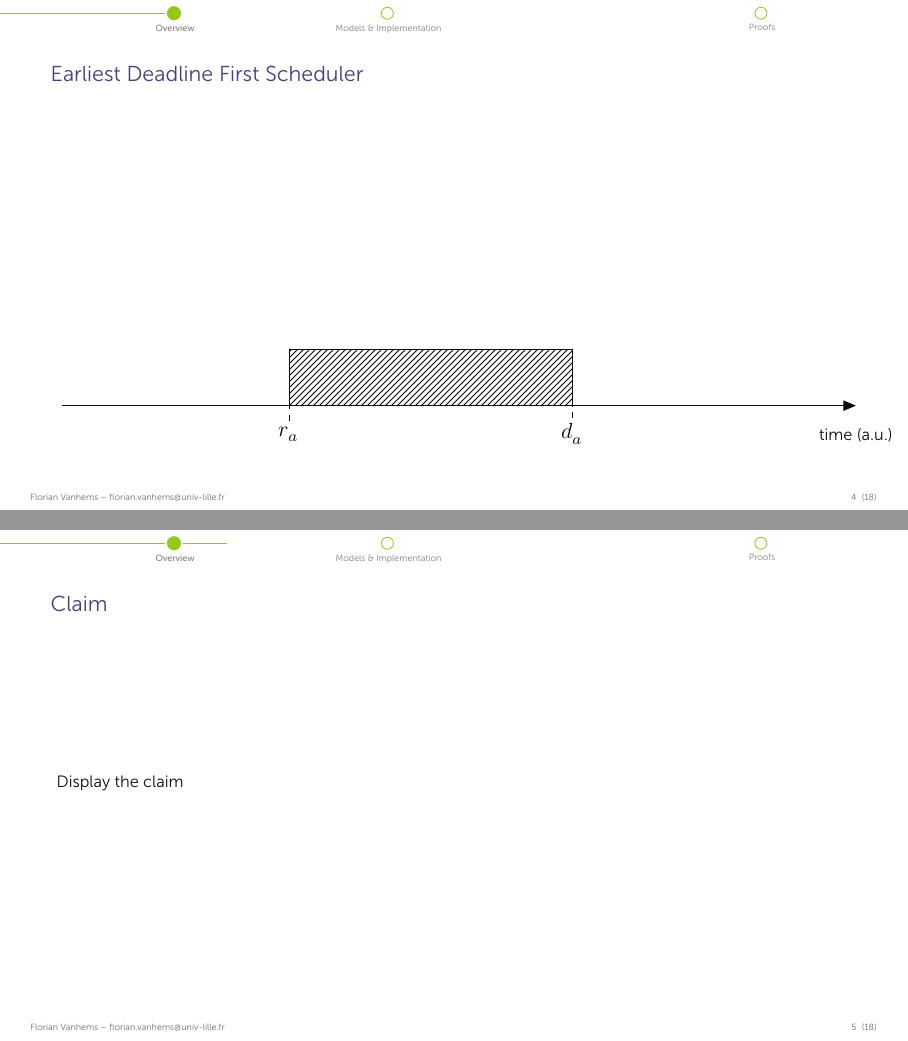
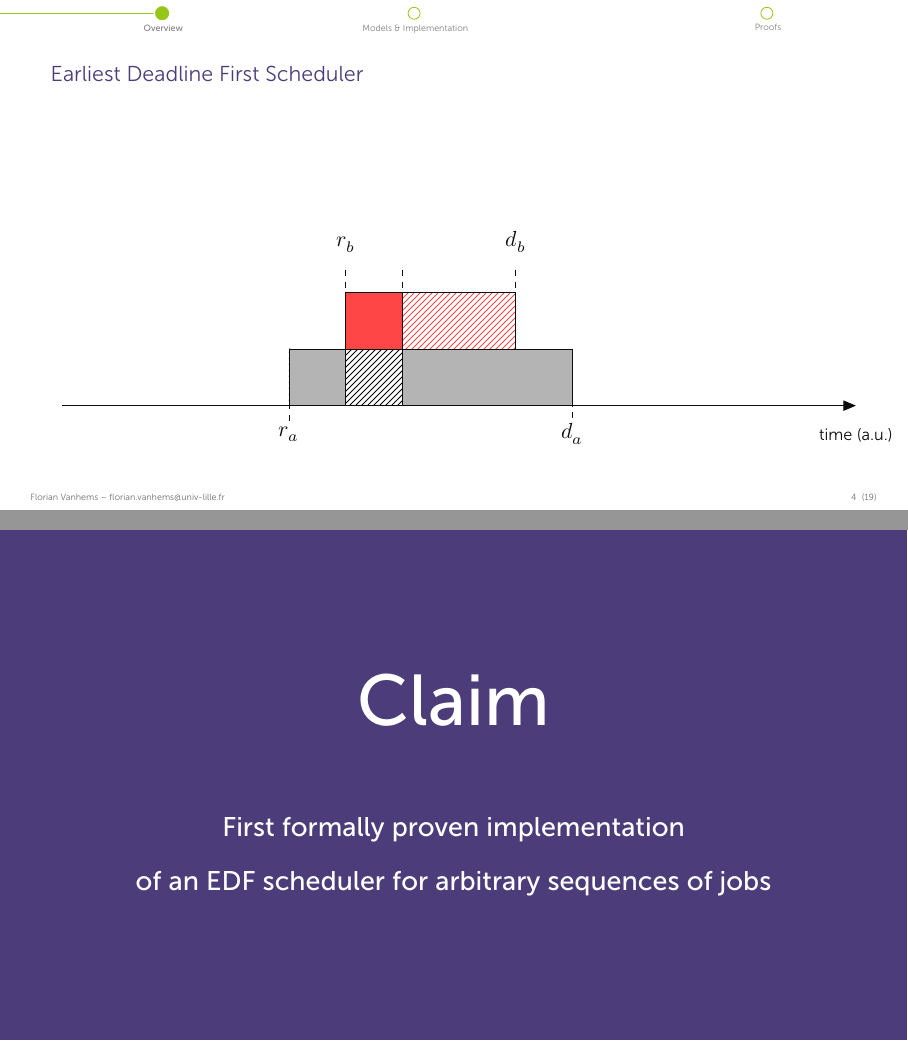
Before and after one commit to debilausaure/thesis_pres, LaTeX slides (edf_pres.tex, which reads figures/scheduler_intro.tex): pages 12 and 13 of 26 before the commit and pages 14 and 15 of 29 after it, joined at a grey line. Compiled offline with XeLaTeX; a missing font is replaced by an installed copy or a similar font.

Commit message:
edf scheduler figure

```diff
--- a/edf_pres.tex
+++ b/edf_pres.tex
@@ -130,10 +130,12 @@
 %	Talk about release date, duration, deadline. Illustration.
 \end{frame}
 
+\highlightedFrame[First formally proven implementation\\of an EDF scheduler for arbitrary sequences of jobs]{Claim\\[1cm]}
+
+
 \begin{frame}[fragile]
 	\frametitle{Claim}
-
-	Display the claim
+	irst formally proven implementation of an EDF scheduler for arbitrary sequences of jobs
 \end{frame}
 
 \begin{frame}[fragile]
--- a/figures/scheduler_intro.tex
+++ b/figures/scheduler_intro.tex
@@ -1,6 +1,7 @@
 \begin{center}
 
 \definecolor{job1color}{RGB}{180,180,180}
+\definecolor{job2color}{RGB}{255,70,70}
 
 \begin{tikzpicture}[>=triangle 45,font=\sffamily, every text node part/.style={align=center}, every node/.style={transform shape}]
 
@@ -81,12 +82,57 @@
 		\draw[dashed] (tjobdeadline2) -- ($(tstart)!(tjobdeadline2)!(tend)$);
 	}
 
-	\only<8> {
+	\onslide<8-10> {
 		\node[draw, fill=job1color, minimum width = 4cm, minimum height = 1cm] (job3) at (4, 0.5) {};
 	}
 
+	\only<8-9> {
+		\node[draw, fill=job2color, minimum width = 1cm, minimum height = 1cm] (job4) at (4.5, 3.5) {};
+		\node[above=0.2cm of job4] {Job \small{$b$}};
+	}
+
+	\onslide<9-> {
+		% Red release
+		\node (tjobarrival2) at (3, 2.5) {};
+		\draw[dashed] (tjobarrival2) -- ($(tstart)!(tjobarrival2)!(tend)$);
+
+		% Red deadline
+		\node (tjobdeadline2) at (6, 2.5) {};
+		\draw[dashed] (tjobdeadline2) -- ($(tstart)!(tjobdeadline2)!(tend)$);
+
+		% Red exec period
+		\node (job2height) at (2, 2) {};
+		\draw (tjobarrival2 |- job2height) -- (tjobdeadline2 |- job1height) node [midway, draw, fill=white, minimum width = 3cm, minimum height = 1cm] (execperiod2) {};
+		\node[draw, pattern color=job2color, pattern=south west lines, minimum width = 3cm, minimum height = 1cm] at (execperiod2) {};
+	}
+
 	\onslide<9> {
+		\node[above=0.0cm of tjobarrival2] (arrivalmarker) {$t = 3$};
+		\node[above=0.0cm of tjobdeadline2] (deadlinemarker) {$t = 6$};
+		\node[above=0.0cm of arrivalmarker] {$r_b$};
+		\node[above=0.0cm of deadlinemarker] {$d_b$};
+	}
 
+	\onslide <10-> {
+		\node[above=0.0cm of tjobarrival2] {$r_b$};
+		\node[above=0.0cm of tjobdeadline2] {$d_b$};
+		\node (tjob2done) at (4, 2.5) {};
+		\draw[dashed] (tjob2done) -- ($(tstart)!(tjob2done)!(tend)$);
+	}
+
+	\onslide<10-11> {
+		\node[draw, fill=job2color, minimum width = 1cm, minimum height = 1cm] (job5) at (3.5, 1.5) {};
+	}
+
+	\onslide<10> {
+		\node (deadlinecomp) at (4.5, 4) {$d_b < d_a$};
+		\draw[->, -{Latex[length=1mm,width=1mm]}] (deadlinecomp) to [out=270,in=90] (job5);
+		\node[below=0.15cm of job5, color=job2color] {\Huge{!}};
+	}
+
+	\onslide<11> {
+		\node[draw, fill=job1color, minimum width = 1cm, minimum height = 1cm] (job6) at (2.5, 0.5) {};
+		\node[draw, fill=job1color, minimum width = 3cm, minimum height = 1cm] (job7) at (5.5, 0.5) {};
 	}
 
 \end{tikzpicture}
```
Also changed, not shown: 1 other file.
